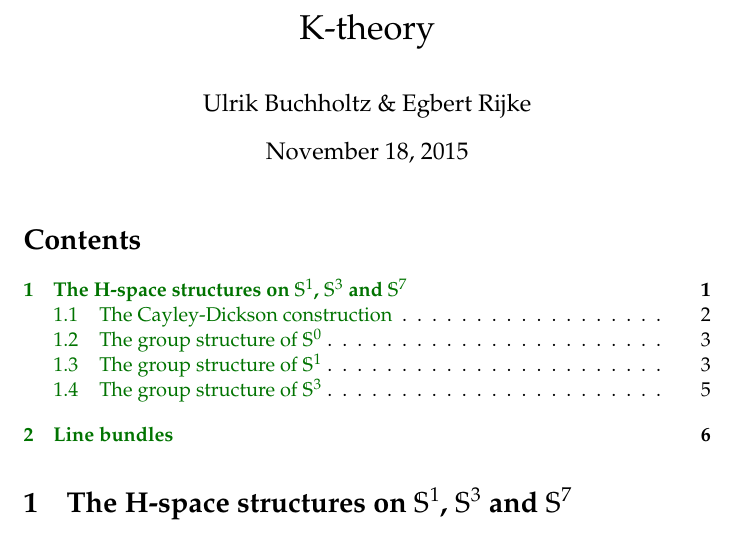
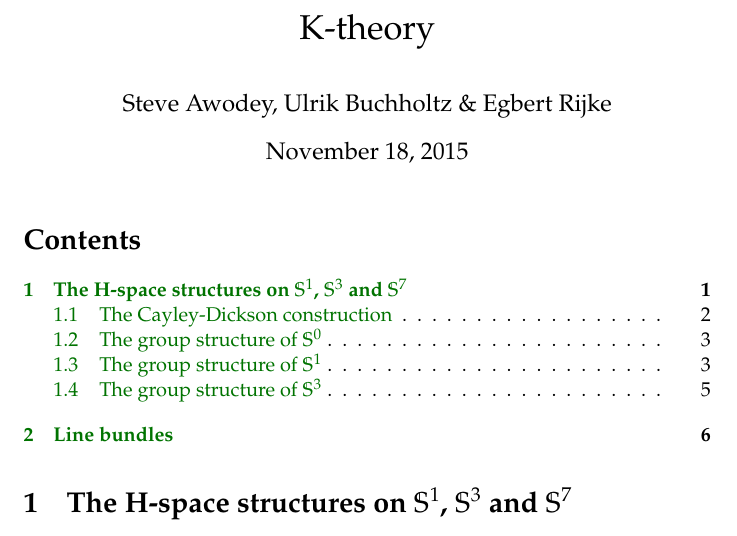
Before and after one commit to EgbertRijke/K-theory, a LaTeX document (ktheory-hott.tex): part of page 1 of 6, cut so that both start at the same text. Compiled offline with pdfLaTeX.

Commit message:
added steve as author

```diff
--- a/ktheory-hott.tex
+++ b/ktheory-hott.tex
@@ -39,7 +39,7 @@
 %%%%%%%%%%%%%%%%%%%%%%%%%%%%%%%%%%%%%%%%%%%%%%%%%%%%%%%%%%%%%%%%%%%%%%%%%%%%%%%%
 \title{K-theory}
 \date{\today}
-\author{Ulrik Buchholtz \& Egbert Rijke}
+\author{Steve Awodey, Ulrik Buchholtz \& Egbert Rijke}
 
 \begin{document}
 
```
